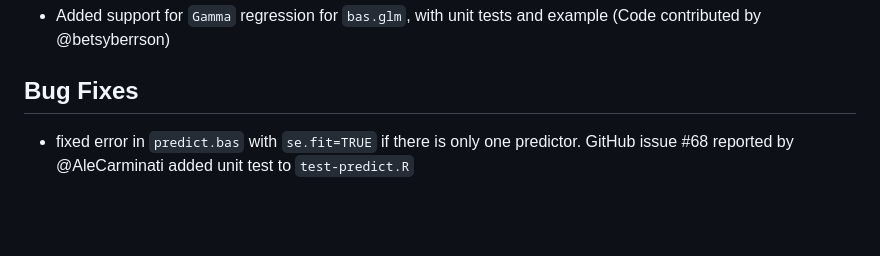
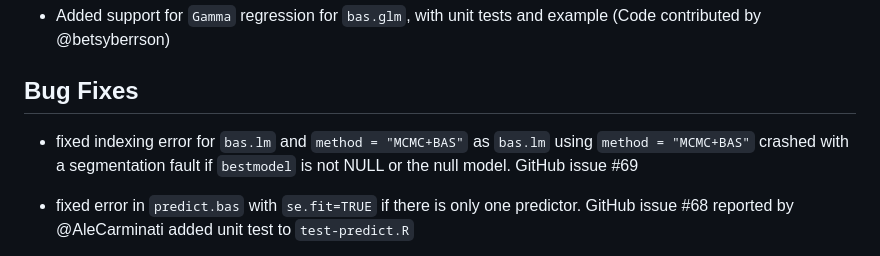
Before and after one commit to merliseclyde/BAS, a Markdown page: NEWS.md, the part around the change. GitHub-like rendering; blank space fills up the shorter version.

Commit message:
fixed bug in issue #69 :
bas.lm using method = "MCMC+BAS" crashes with a segmentation fault if bestmodel is not NULL or the null model.

```diff
--- a/NEWS.md
+++ b/NEWS.md
@@ -6,6 +6,9 @@
   example  (Code contributed by @betsyberrson)
 
 ## Bug Fixes
+
+* fixed indexing error for `bas.lm` and `method = "MCMC+BAS"` as `bas.lm` using `method = "MCMC+BAS"` crashed with a segmentation fault if `bestmodel` is not NULL or the null model.  GitHub issue #69
+
 
 * fixed error in `predict.bas` with `se.fit=TRUE` if there is only one predictor. GitHub issue #68 reported by @AleCarminati
 added unit test to `test-predict.R`
```
